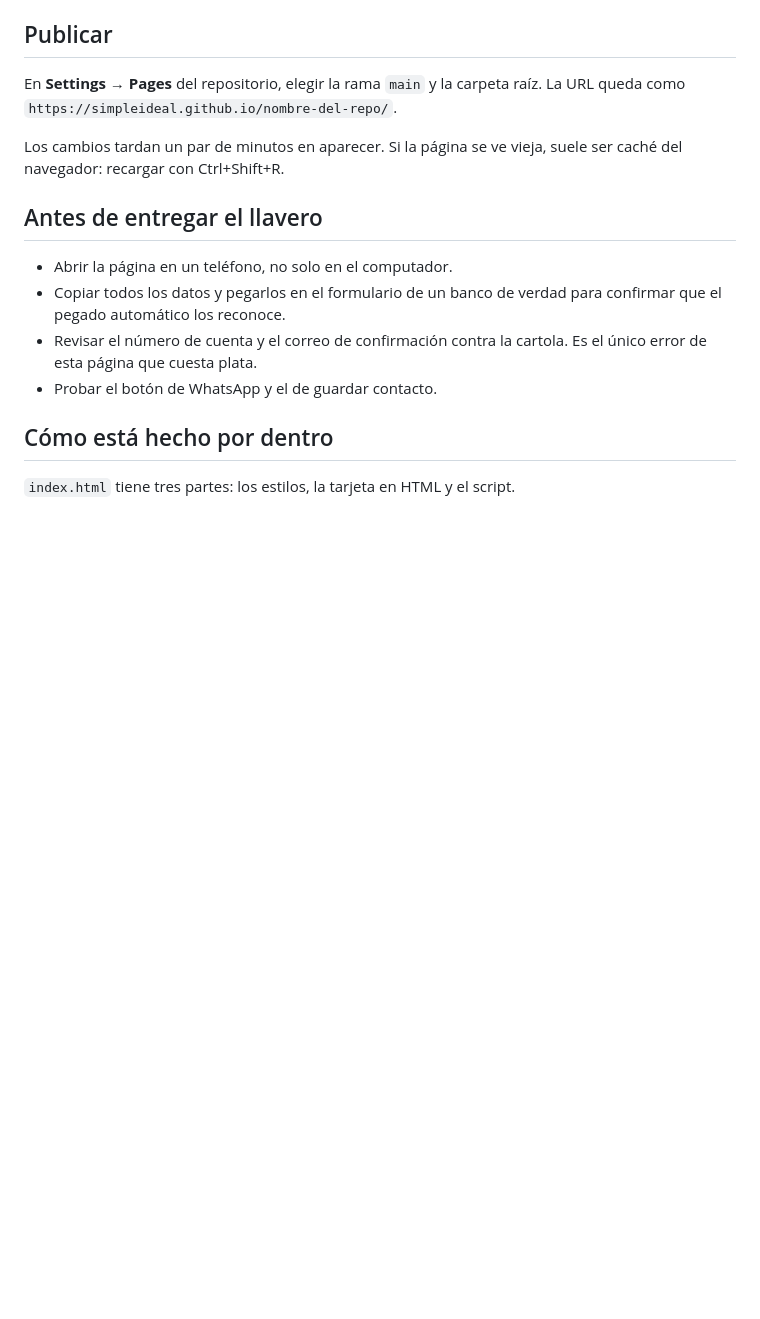
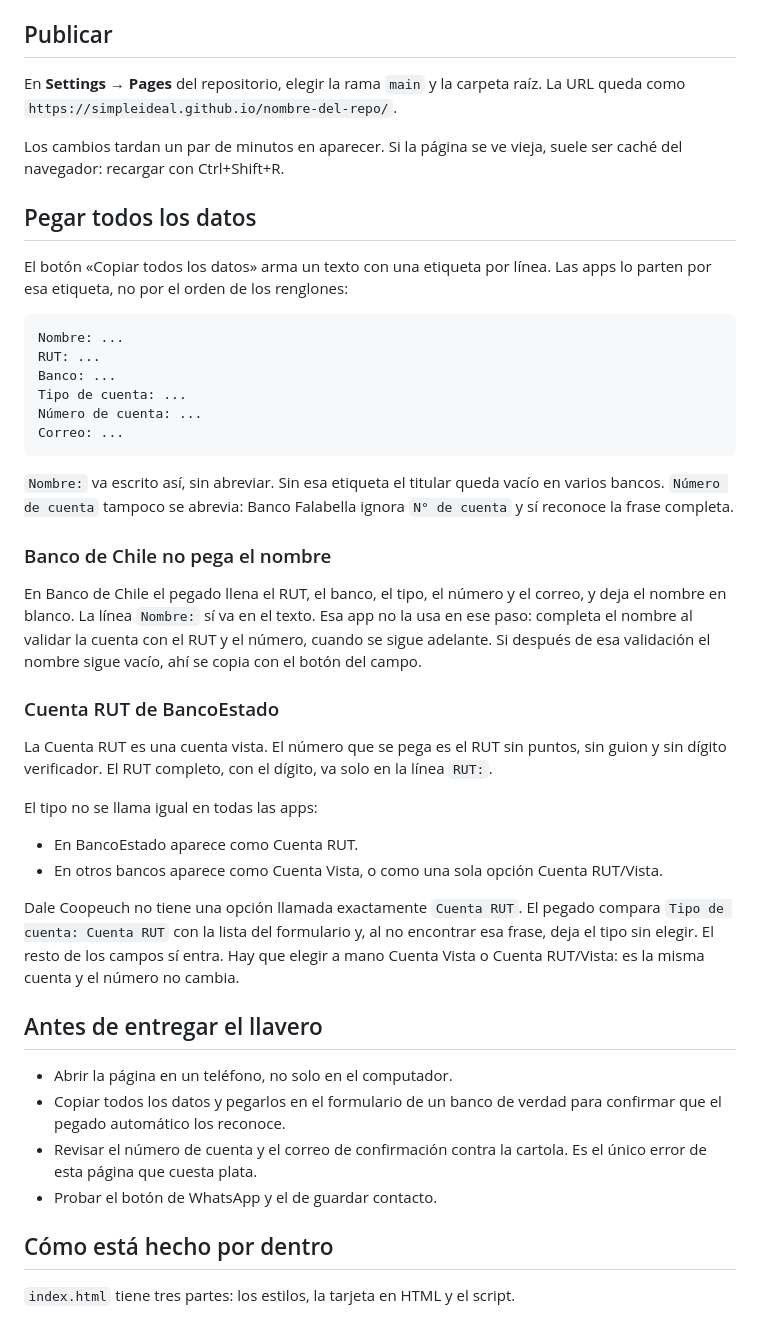
Before and after one commit to simpleideal/cobro, a Markdown page: README.md, the part around the change. Rendered like a GitHub page; blank space fills up the shorter version.

Commit message:
Documenta el pegado en Banco de Chile y la Cuenta RUT.
El nombre en Banco de Chile lo completa el banco al validar la cuenta. Dale no elige Cuenta RUT porque en otros bancos esa cuenta es Cuenta Vista o Cuenta RUT/Vista.

Co-authored-by: simpleideal <simpleideal@users.noreply.github.com>

````diff
--- a/README.md
+++ b/README.md
@@ -201,6 +201,50 @@ raíz. La URL queda como `https://simpleideal.github.io/nombre-del-repo/`.
 Los cambios tardan un par de minutos en aparecer. Si la página se ve vieja,
 suele ser caché del navegador: recargar con Ctrl+Shift+R.
 
+## Pegar todos los datos
+
+El botón «Copiar todos los datos» arma un texto con una etiqueta por línea.
+Las apps lo parten por esa etiqueta, no por el orden de los renglones:
+
+```
+Nombre: ...
+RUT: ...
+Banco: ...
+Tipo de cuenta: ...
+Número de cuenta: ...
+Correo: ...
+```
+
+`Nombre:` va escrito así, sin abreviar. Sin esa etiqueta el titular queda
+vacío en varios bancos. `Número de cuenta` tampoco se abrevia: Banco
+Falabella ignora `N° de cuenta` y sí reconoce la frase completa.
+
+### Banco de Chile no pega el nombre
+
+En Banco de Chile el pegado llena el RUT, el banco, el tipo, el número y el
+correo, y deja el nombre en blanco. La línea `Nombre:` sí va en el texto. Esa
+app no la usa en ese paso: completa el nombre al validar la cuenta con el RUT
+y el número, cuando se sigue adelante. Si después de esa validación el nombre
+sigue vacío, ahí se copia con el botón del campo.
+
+### Cuenta RUT de BancoEstado
+
+La Cuenta RUT es una cuenta vista. El número que se pega es el RUT sin
+puntos, sin guion y sin dígito verificador. El RUT completo, con el dígito,
+va solo en la línea `RUT:`.
+
+El tipo no se llama igual en todas las apps:
+
+- En BancoEstado aparece como Cuenta RUT.
+- En otros bancos aparece como Cuenta Vista, o como una sola opción
+  Cuenta RUT/Vista.
+
+Dale Coopeuch no tiene una opción llamada exactamente `Cuenta RUT`. El pegado
+compara `Tipo de cuenta: Cuenta RUT` con la lista del formulario y, al no
+encontrar esa frase, deja el tipo sin elegir. El resto de los campos sí
+entra. Hay que elegir a mano Cuenta Vista o Cuenta RUT/Vista: es la misma
+cuenta y el número no cambia.
+
 ## Antes de entregar el llavero
 
 - Abrir la página en un teléfono, no solo en el computador.
````
